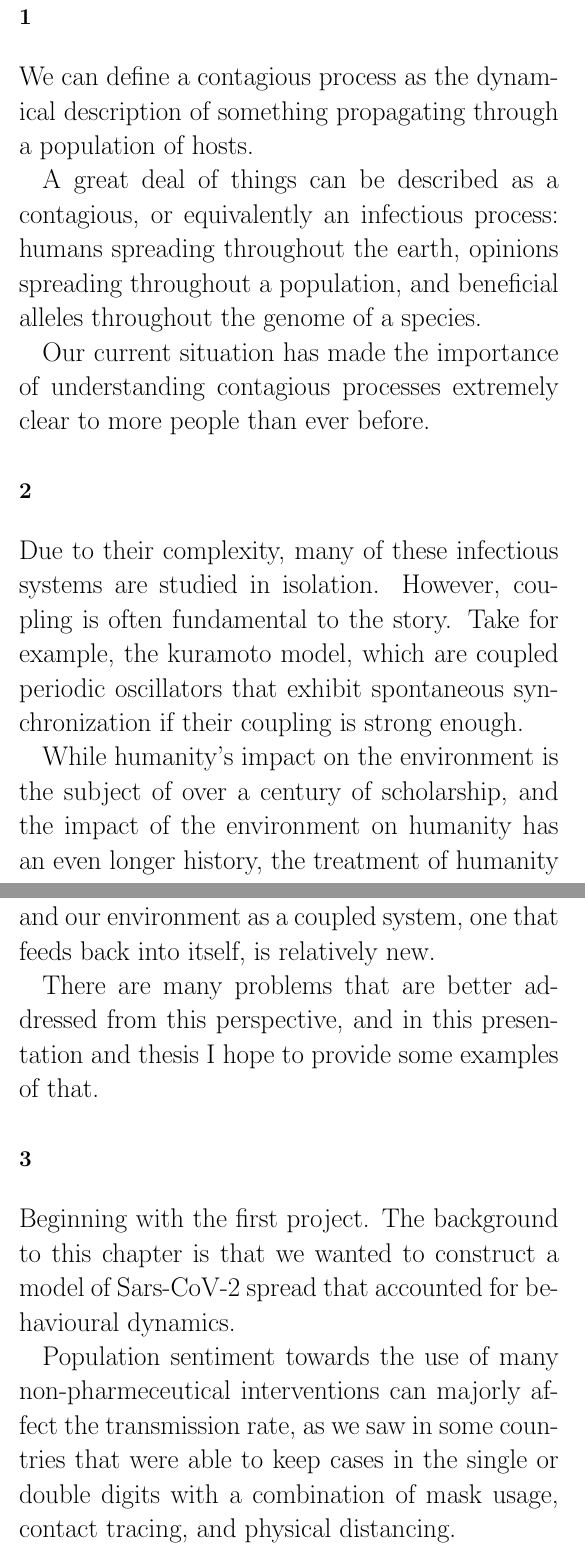
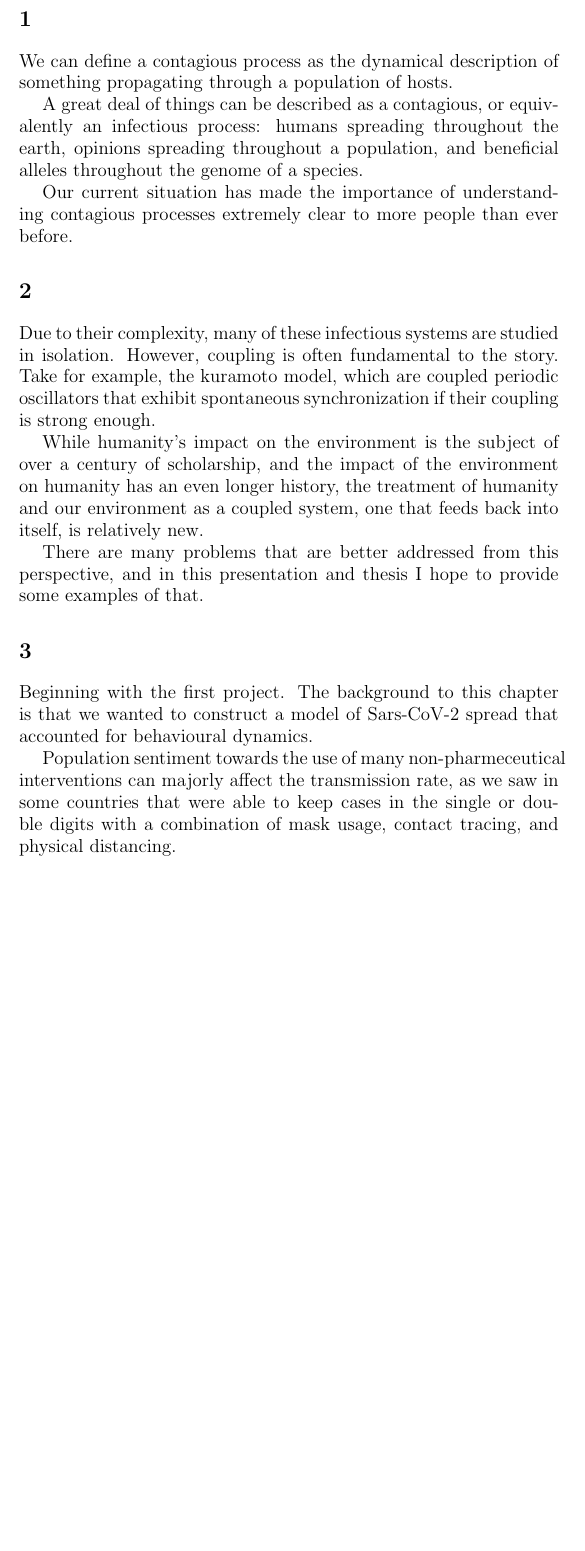
Before and after one commit to pcjentsch/pcjentsch_phd_thesis, a LaTeX document (presentation/script/script.tex): two parts of pages 1 and 2 of 21 before the commit and part of page 1 of 12 after it, the two joined at a grey line, cut so that both start at the same text, the shorter picture padded with empty space. Compiled offline with pdfLaTeX.

Commit message:
reduce font size

```diff
--- a/presentation/script/script.tex
+++ b/presentation/script/script.tex
@@ -3,7 +3,7 @@
 
 
 \begin{document}
-\LARGE
+\large
 
 \section{}
 
```
